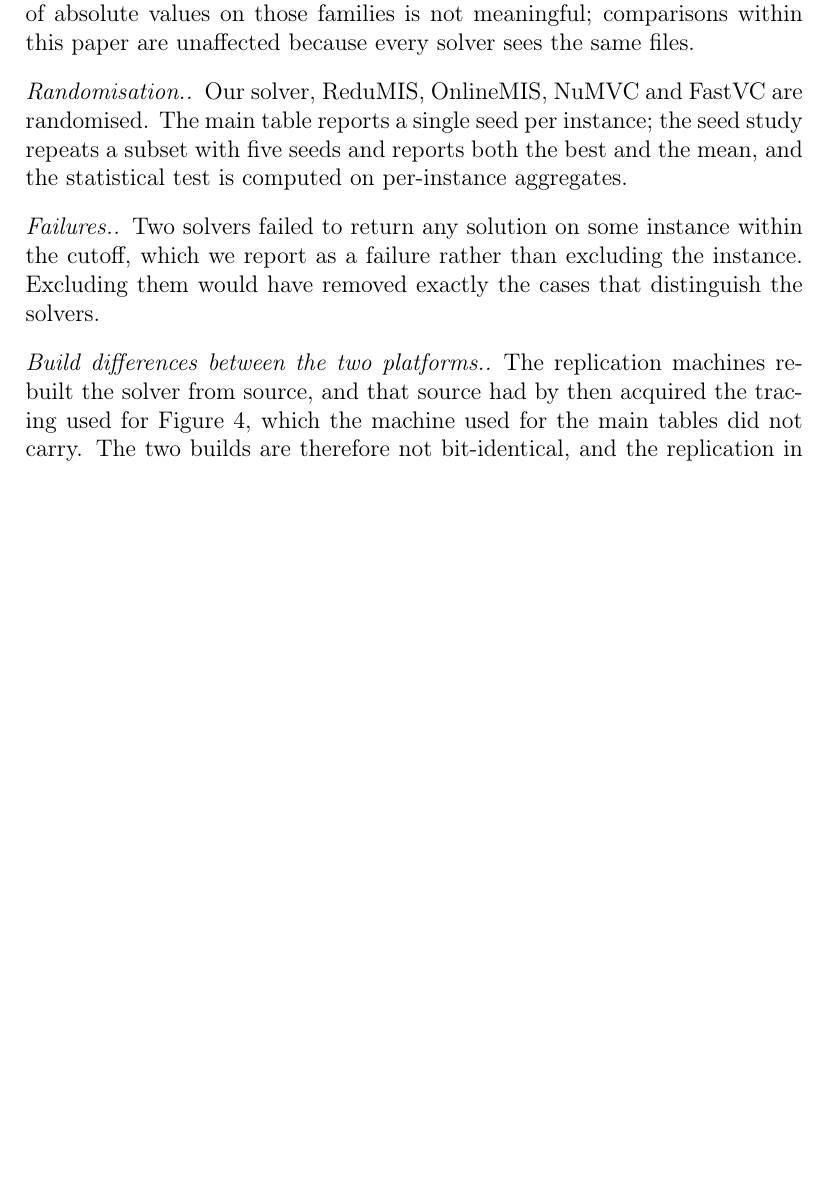
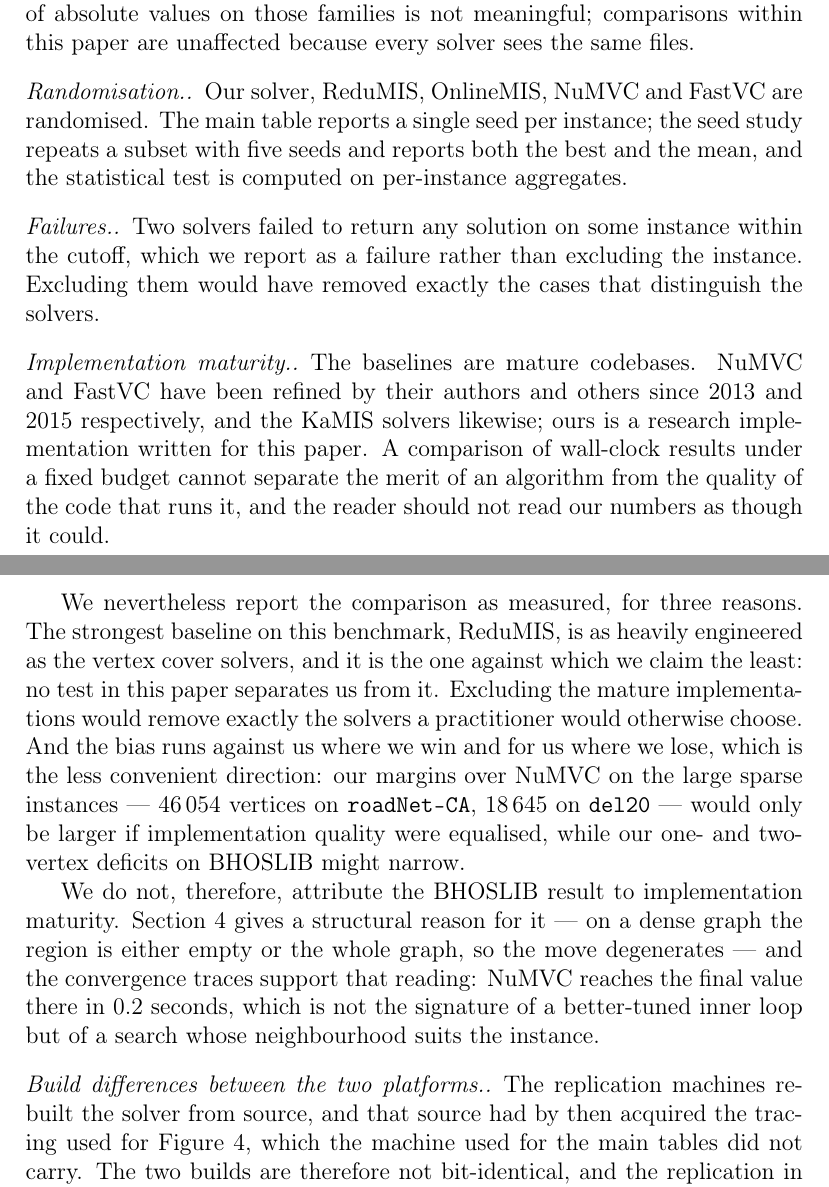
Before and after one commit to vinhqdang/max_independence_set, a LaTeX paper (paper/main.tex): part of page 29 of 42 before the commit and two parts of pages 29 and 30 of 42 after it, the two joined at a grey line, cut so that both start at the same text, the shorter picture padded with empty space. Compiled offline with pdfLaTeX.

Commit message:
Acknowledge the maturity gap between our implementation and the baselines
NuMVC, FastVC and the KaMIS solvers are mature codebases refined over a decade;
ours was written for this paper. A fixed-budget wall-clock comparison cannot
separate an algorithm from the code that runs it, and the paper said nothing
about that.

The new paragraph states the limitation and explains why the comparison is
reported anyway: the strongest baseline, ReduMIS, is as heavily engineered as
the rest and is the one we claim least against; excluding mature solvers would
remove the ones a practitioner would actually choose; and the bias runs against
us where we win, since the 46054- and 18645-vertex margins over NuMVC on the
large sparse instances would only grow if implementation quality were equalised.

It also declines to use maturity as the explanation for the BHOSLIB deficit. The
structural argument already given is stronger and the traces support it: NuMVC
reaches the final value there in 0.2 seconds, which indicates a neighbourhood
suited to the instance rather than a better-tuned inner loop.

```diff
--- a/paper/main.tex
+++ b/paper/main.tex
@@ -1004,6 +1004,31 @@ instance within the cutoff, which we report as a failure rather than excluding
 the instance. Excluding them would have removed exactly the cases that
 distinguish the solvers.
 
+\paragraph{Implementation maturity.} The baselines are mature codebases. NuMVC
+and FastVC have been refined by their authors and others since 2013 and 2015
+respectively, and the KaMIS solvers likewise; ours is a research implementation
+written for this paper. A comparison of wall-clock results under a fixed budget
+cannot separate the merit of an algorithm from the quality of the code that runs
+it, and the reader should not read our numbers as though it could.
+
+We nevertheless report the comparison as measured, for three reasons. The
+strongest baseline on this benchmark, ReduMIS, is as heavily engineered as the
+vertex cover solvers, and it is the one against which we claim the least: no
+test in this paper separates us from it. Excluding the mature implementations
+would remove exactly the solvers a practitioner would otherwise choose. And the
+bias runs against us where we win and for us where we lose, which is the less
+convenient direction: our margins over NuMVC on the large sparse instances ---
+46\,054 vertices on \texttt{roadNet-CA}, 18\,645 on \texttt{del20} --- would only
+be larger if implementation quality were equalised, while our one- and two-vertex
+deficits on BHOSLIB might narrow.
+
+We do not, therefore, attribute the BHOSLIB result to implementation maturity.
+Section~\ref{sec:move} gives a structural reason for it --- on a dense graph the
+region is either empty or the whole graph, so the move degenerates --- and the
+convergence traces support that reading: NuMVC reaches the final value there in
+$0.2$ seconds, which is not the signature of a better-tuned inner loop but of a
+search whose neighbourhood suits the instance.
+
 \paragraph{Build differences between the two platforms.} The replication
 machines rebuilt the solver from source, and that source had by then acquired
 the tracing used for Figure~\ref{fig:convergence}, which the machine used for
```
